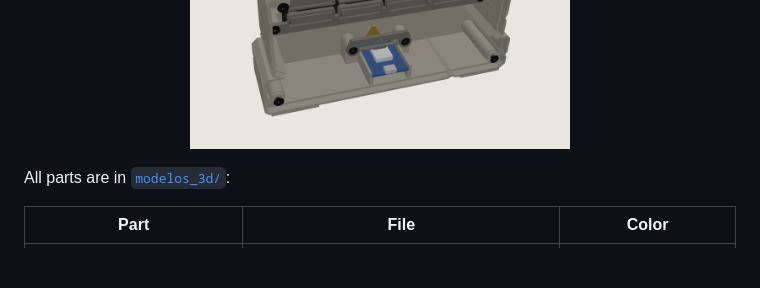
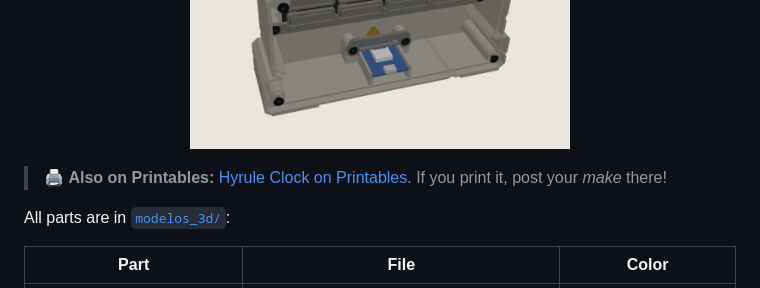
Before and after one commit to wencescarlos/reloj-hyrule, a Markdown page: README.en.md, the part around one of its changes. Drawn GitHub-style; blank space fills up the shorter version.

```diff
--- a/README.en.md
+++ b/README.en.md
@@ -108,6 +108,8 @@ A case **designed from scratch** as two Hyrule stone blocks: a slab holding the
   <img src="imagenes/reloj_v2_trasera.png" alt="Back cover with the Triforce and the USB port" width="380">
   <img src="imagenes/reloj_v2_interior.png" alt="Inside: matrix and Wemos" width="380">
 </p>
+
+> 🖨️ **Also on Printables:** [Hyrule Clock on Printables](https://www.printables.com/model/1882629-hyrule-clock-zelda-inspired-led-clock-esp8266-max7). If you print it, post your *make* there!
 
 All parts are in [`modelos_3d/`](modelos_3d/):
 
```
Also changed, not shown: other parts of README.en.md (+1 -1 lines), README.md (+3 -1 lines), modelos_3d/LEEME.md (+2 -0 lines), imagenes/vista_previa_github.png (added), 1 other file.
